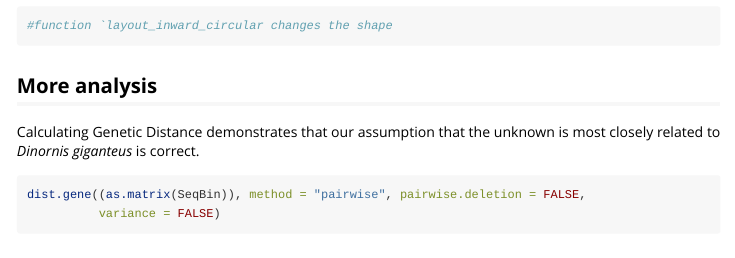
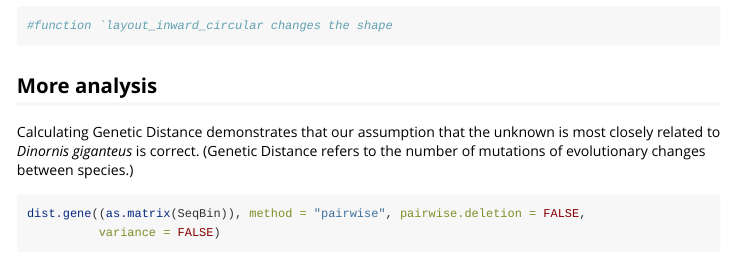
Before and after one commit to electrickearns/phyvis2, an R Markdown document (vignettes/phyvis2.Rmd): the page in a window 1100 px wide, from 3880 px down. Rendered offline with R 4.5, knitr and Pandoc, with nearby package versions; some code elsewhere in the file could not run offline; long lines of code are wrapped.

Commit message:
Commit details

````diff
--- a/vignettes/phyvis2.Rmd
+++ b/vignettes/phyvis2.Rmd
@@ -163,7 +164,7 @@ ggtree(tree, aes(color = branch.length)) + geom_tiplab(size = 7) + layout_inward
 
 ## More analysis
 
-Calculating Genetic Distance demonstrates that our assumption that the unknown is most closely related to *Dinornis giganteus* is correct.
+Calculating Genetic Distance demonstrates that our assumption that the unknown is most closely related to *Dinornis giganteus* is correct. (Genetic Distance refers to the number of mutations of evolutionary changes between species.)
 
 ```{r}
 dist.gene((as.matrix(SeqBin)), method = "pairwise", pairwise.deletion = FALSE,
````
Also changed, not shown: vignettes/phyvis2.Rmd (1 more changed lines).
